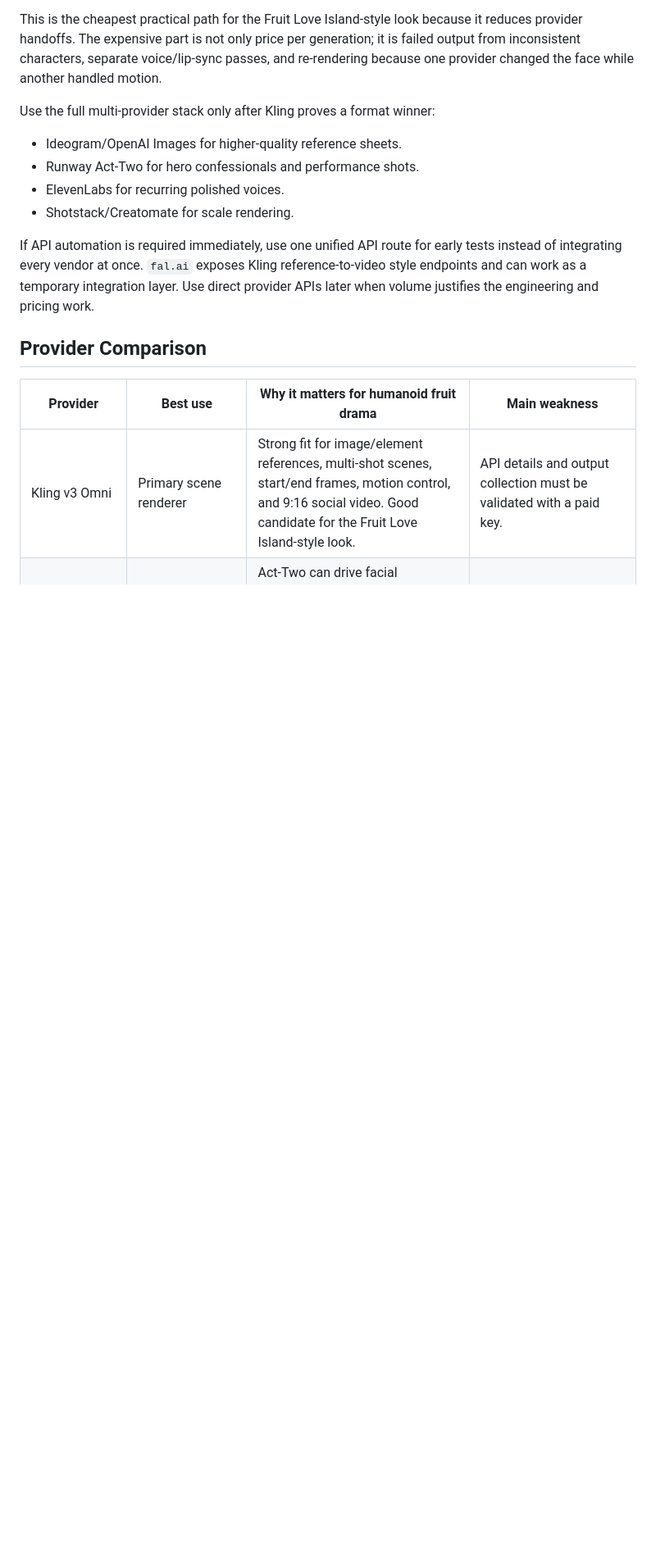
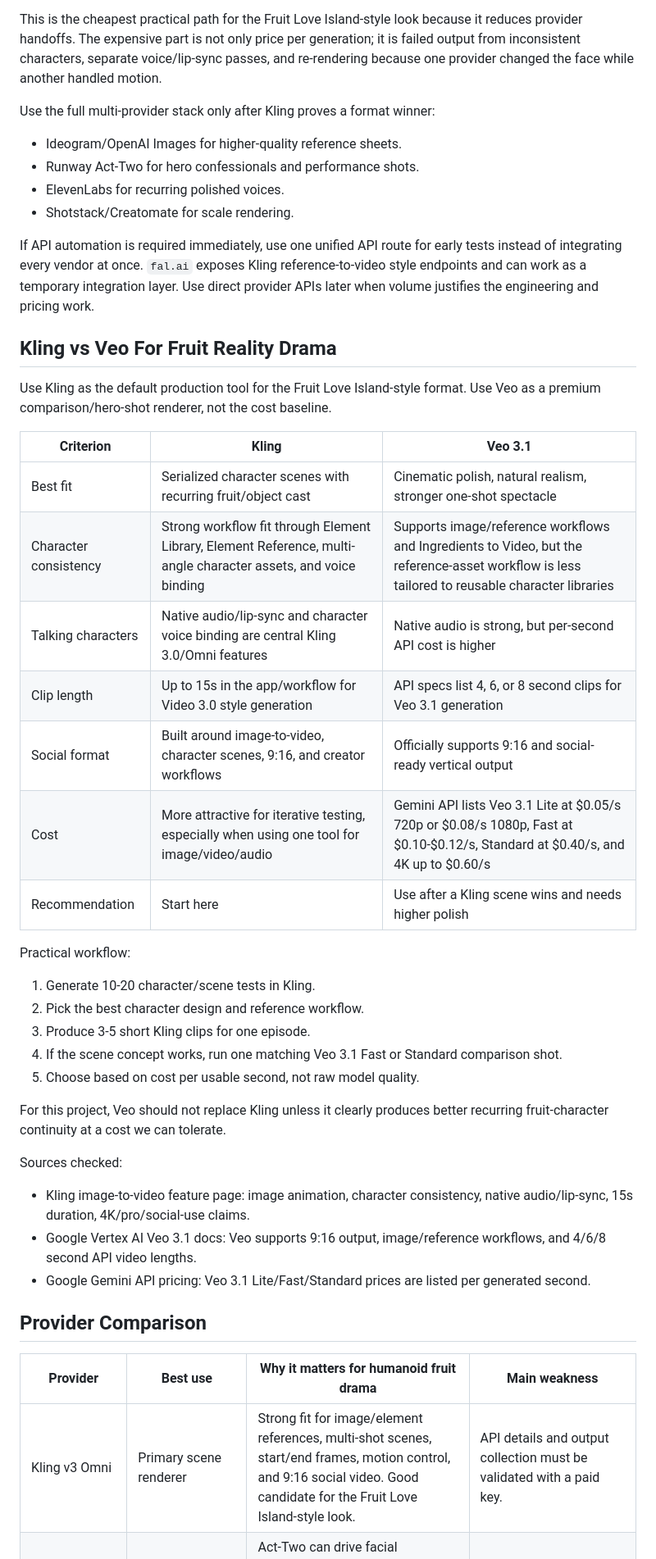
Before and after one commit to YongkangLin/AI-tiktoks-dashboard, a Markdown page: paid_video_api_decision.md, the part around the change. Shown at 82% size. Drawn GitHub-style; blank space fills up the shorter version.

Commit message:
Publish Kling vs Veo decision

```diff
--- a/paid_video_api_decision.md
+++ b/paid_video_api_decision.md
@@ -54,6 +54,36 @@ Use the full multi-provider stack only after Kling proves a format winner:
 - Shotstack/Creatomate for scale rendering.
 
 If API automation is required immediately, use one unified API route for early tests instead of integrating every vendor at once. `fal.ai` exposes Kling reference-to-video style endpoints and can work as a temporary integration layer. Use direct provider APIs later when volume justifies the engineering and pricing work.
+
+## Kling vs Veo For Fruit Reality Drama
+
+Use Kling as the default production tool for the Fruit Love Island-style format. Use Veo as a premium comparison/hero-shot renderer, not the cost baseline.
+
+| Criterion | Kling | Veo 3.1 |
+|---|---|---|
+| Best fit | Serialized character scenes with recurring fruit/object cast | Cinematic polish, natural realism, stronger one-shot spectacle |
+| Character consistency | Strong workflow fit through Element Library, Element Reference, multi-angle character assets, and voice binding | Supports image/reference workflows and Ingredients to Video, but the reference-asset workflow is less tailored to reusable character libraries |
+| Talking characters | Native audio/lip-sync and character voice binding are central Kling 3.0/Omni features | Native audio is strong, but per-second API cost is higher |
+| Clip length | Up to 15s in the app/workflow for Video 3.0 style generation | API specs list 4, 6, or 8 second clips for Veo 3.1 generation |
+| Social format | Built around image-to-video, character scenes, 9:16, and creator workflows | Officially supports 9:16 and social-ready vertical output |
+| Cost | More attractive for iterative testing, especially when using one tool for image/video/audio | Gemini API lists Veo 3.1 Lite at $0.05/s 720p or $0.08/s 1080p, Fast at $0.10-$0.12/s, Standard at $0.40/s, and 4K up to $0.60/s |
+| Recommendation | Start here | Use after a Kling scene wins and needs higher polish |
+
+Practical workflow:
+
+1. Generate 10-20 character/scene tests in Kling.
+2. Pick the best character design and reference workflow.
+3. Produce 3-5 short Kling clips for one episode.
+4. If the scene concept works, run one matching Veo 3.1 Fast or Standard comparison shot.
+5. Choose based on cost per usable second, not raw model quality.
+
+For this project, Veo should not replace Kling unless it clearly produces better recurring fruit-character continuity at a cost we can tolerate.
+
+Sources checked:
+
+- Kling image-to-video feature page: image animation, character consistency, native audio/lip-sync, 15s duration, 4K/pro/social-use claims.
+- Google Vertex AI Veo 3.1 docs: Veo supports 9:16 output, image/reference workflows, and 4/6/8 second API video lengths.
+- Google Gemini API pricing: Veo 3.1 Lite/Fast/Standard prices are listed per generated second.
 
 ## Provider Comparison
 
```
